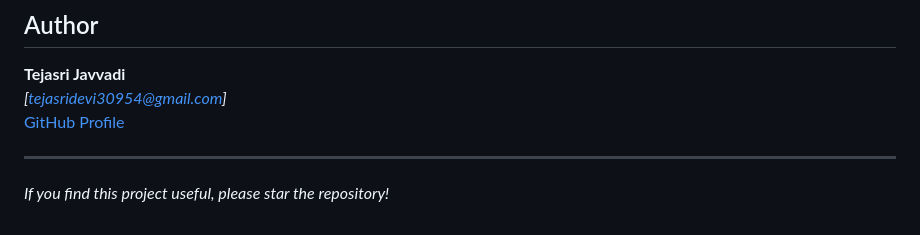
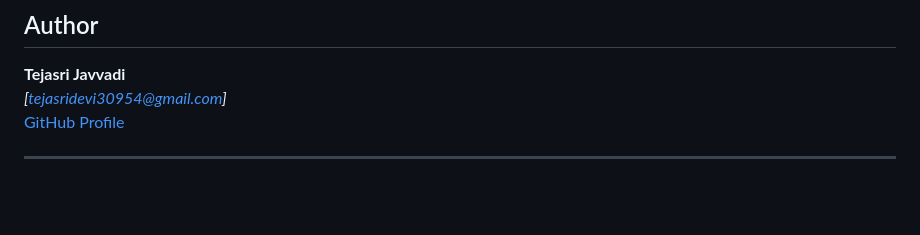
Before and after one commit to Tejasrijavvadi/Object-detection-using-Yolo-Model, a Markdown page: README.md, the part around the change. Drawn GitHub-style; blank space fills up the shorter version.

```diff
--- a/README.md
+++ b/README.md
@@ -183,5 +183,3 @@ POST /detect
  [GitHub Profile](https://github.com/Tejasrijavvadi)
 
 ---
-
- *If you find this project useful, please star the repository!*
```
